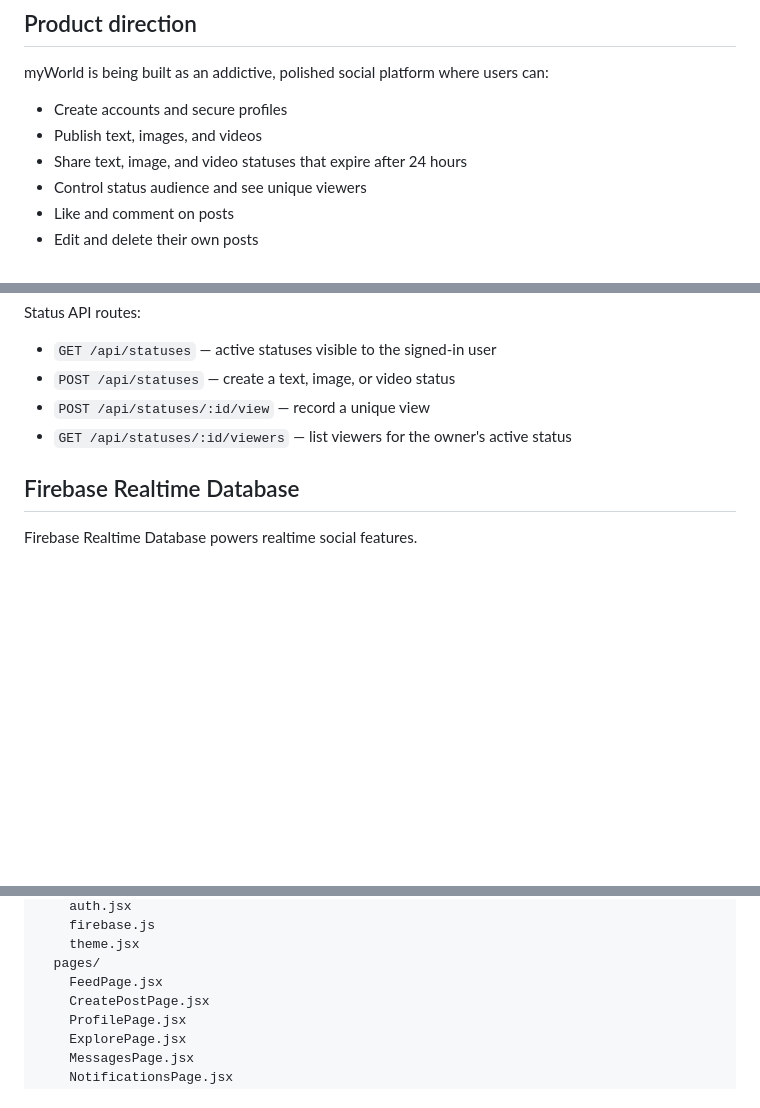
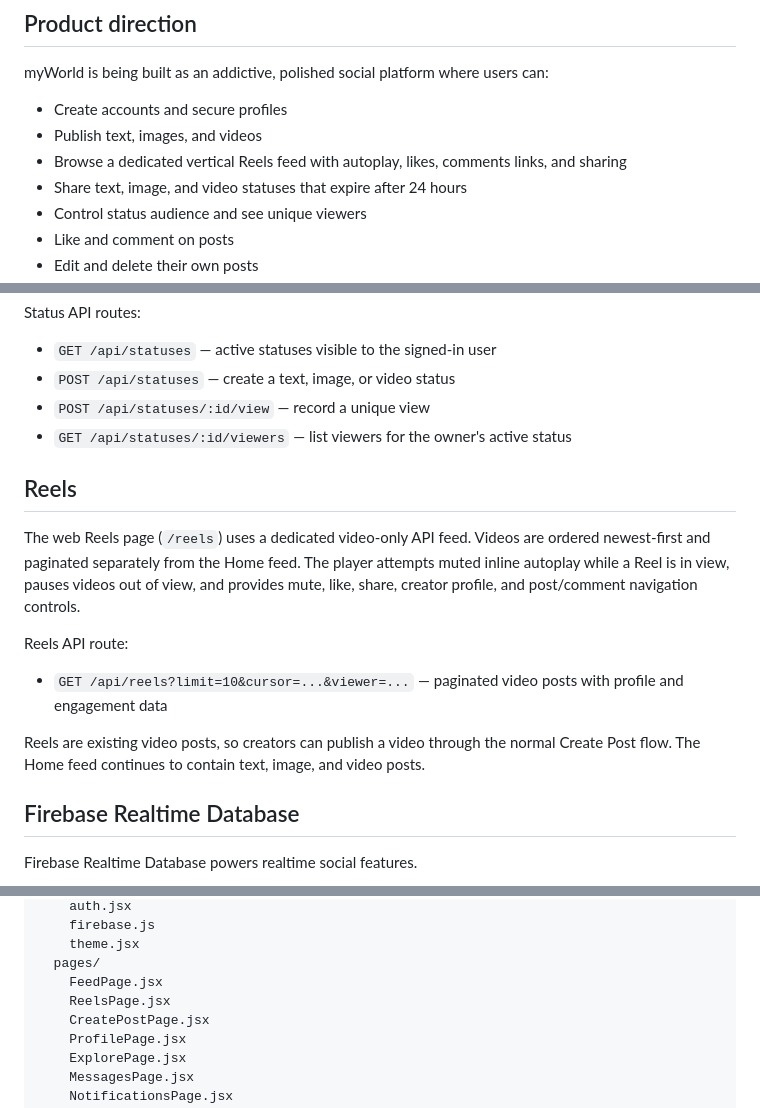
Before and after one commit to rukuboy1997/myworld, a Markdown page: README.md, 3 parts joined by grey strips. Rendered like a GitHub page; blank space fills up the shorter version.

Commit message:
Document the dedicated Reels experience

```diff
--- a/README.md
+++ b/README.md
@@ -10,6 +10,7 @@ myWorld is being built as an addictive, polished social platform where users can
 
 - Create accounts and secure profiles
 - Publish text, images, and videos
+- Browse a dedicated vertical Reels feed with autoplay, likes, comments links, and sharing
 - Share text, image, and video statuses that expire after 24 hours
 - Control status audience and see unique viewers
 - Like and comment on posts
@@ -71,6 +72,15 @@ Status API routes:
 - `POST /api/statuses/:id/view` — record a unique view
 - `GET /api/statuses/:id/viewers` — list viewers for the owner's active status
 
+## Reels
+
+The web Reels page (`/reels`) uses a dedicated video-only API feed. Videos are ordered newest-first and paginated separately from the Home feed. The player attempts muted inline autoplay while a Reel is in view, pauses videos out of view, and provides mute, like, share, creator profile, and post/comment navigation controls.
+
+Reels API route:
+- `GET /api/reels?limit=10&cursor=...&viewer=...` — paginated video posts with profile and engagement data
+
+Reels are existing video posts, so creators can publish a video through the normal Create Post flow. The Home feed continues to contain text, image, and video posts.
+
 ## Firebase Realtime Database
 
 Firebase Realtime Database powers realtime social features.
@@ -127,6 +137,7 @@ frontend/src/
     theme.jsx
   pages/
     FeedPage.jsx
+    ReelsPage.jsx
     CreatePostPage.jsx
     ProfilePage.jsx
     ExplorePage.jsx
```
